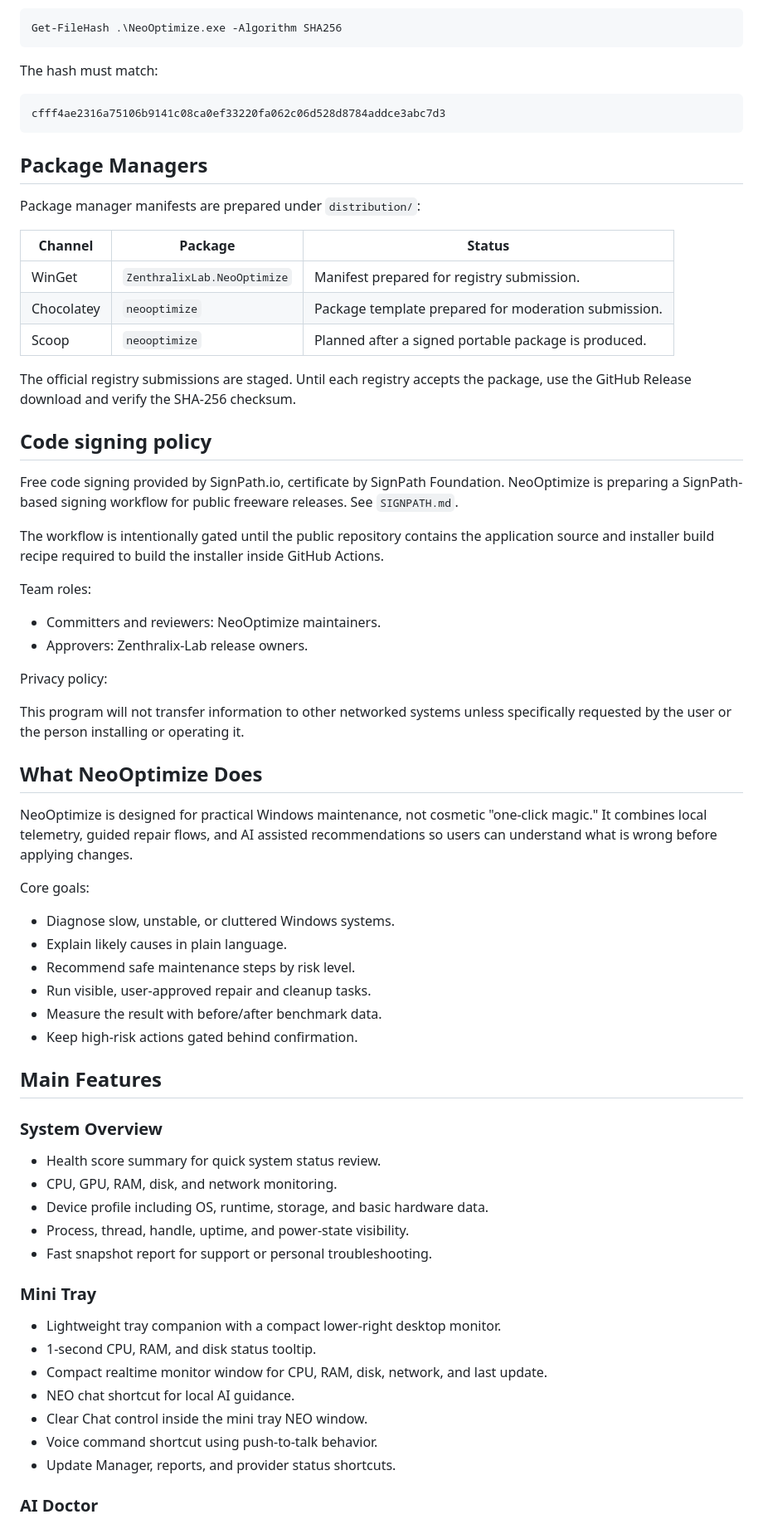
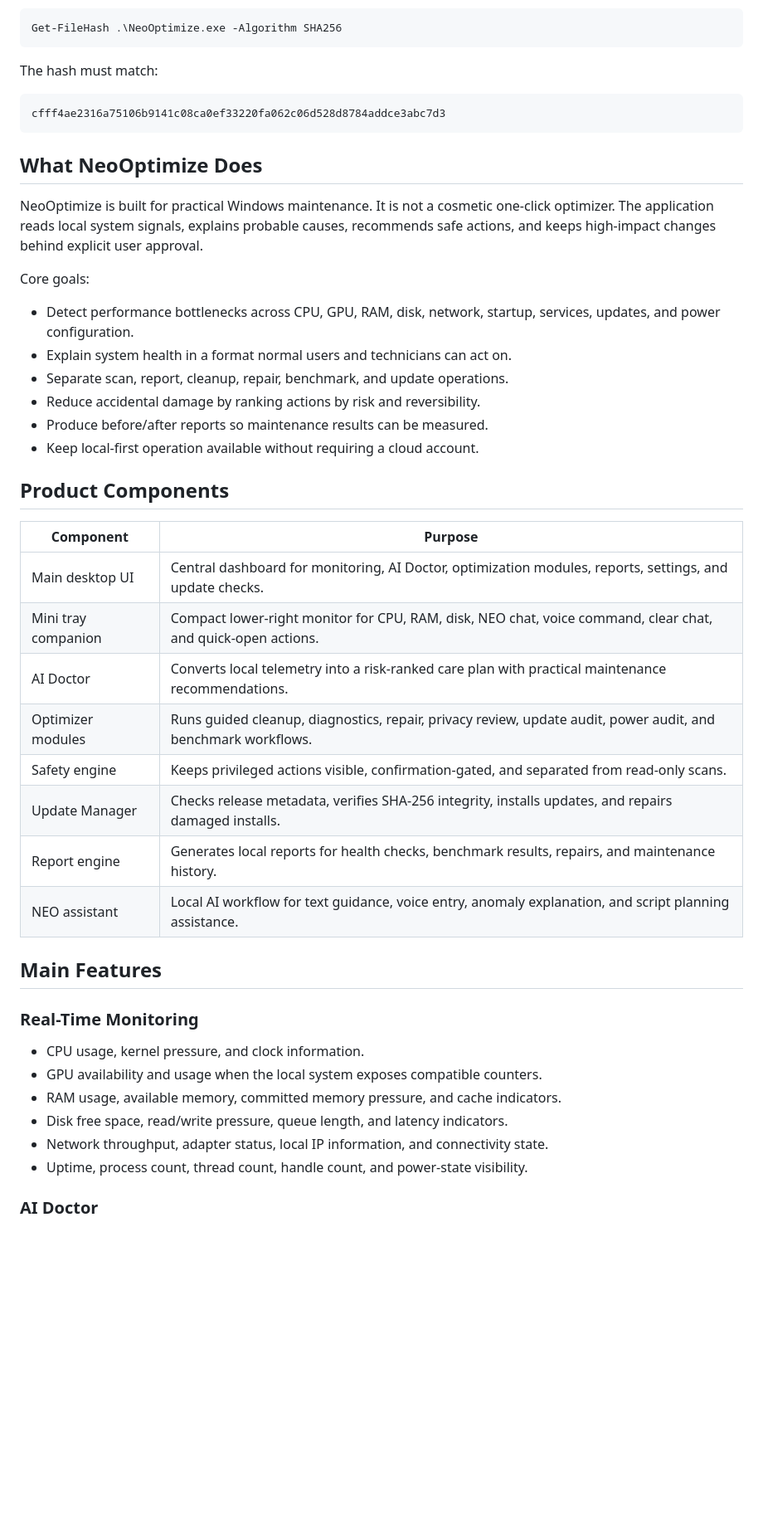
Before and after one commit to NeoOptimize/NeoOptimize, a Markdown page: README.md, the part around the change printed below. Shown: that part at 83% size. Rendered like a GitHub page; blank space fills up the shorter version.

````diff
--- a/README.md
+++ b/README.md
@@ -30,74 +30,46 @@ The hash must match:
 cfff4ae2316a75106b9141c08ca0ef33220fa062c06d528d8784addce3abc7d3
 ```
 
-## Package Managers
-
-Package manager manifests are prepared under `distribution/`:
-
-| Channel | Package | Status |
-| --- | --- | --- |
-| WinGet | `ZenthralixLab.NeoOptimize` | Manifest prepared for registry submission. |
-| Chocolatey | `neooptimize` | Package template prepared for moderation submission. |
-| Scoop | `neooptimize` | Planned after a signed portable package is produced. |
-
-The official registry submissions are staged. Until each registry accepts the
-package, use the GitHub Release download and verify the SHA-256 checksum.
-
-## Code signing policy
-
-Free code signing provided by SignPath.io, certificate by SignPath Foundation.
-NeoOptimize is preparing a SignPath-based signing workflow for public freeware
-releases. See `SIGNPATH.md`.
-
-The workflow is intentionally gated until the public repository contains the
-application source and installer build recipe required to build the installer inside
-GitHub Actions.
-
-Team roles:
-
-- Committers and reviewers: NeoOptimize maintainers.
-- Approvers: Zenthralix-Lab release owners.
-
-Privacy policy:
-
-This program will not transfer information to other networked systems unless
-specifically requested by the user or the person installing or operating it.
-
 ## What NeoOptimize Does
 
-NeoOptimize is designed for practical Windows maintenance, not cosmetic
-"one-click magic." It combines local telemetry, guided repair flows, and AI
-assisted recommendations so users can understand what is wrong before applying
-changes.
+NeoOptimize is built for practical Windows maintenance. It is not a cosmetic
+one-click optimizer. The application reads local system signals, explains
+probable causes, recommends safe actions, and keeps high-impact changes behind
+explicit user approval.
 
 Core goals:
 
-- Diagnose slow, unstable, or cluttered Windows systems.
-- Explain likely causes in plain language.
-- Recommend safe maintenance steps by risk level.
-- Run visible, user-approved repair and cleanup tasks.
-- Measure the result with before/after benchmark data.
-- Keep high-risk actions gated behind confirmation.
+- Detect performance bottlenecks across CPU, GPU, RAM, disk, network, startup,
+  services, updates, and power configuration.
+- Explain system health in a format normal users and technicians can act on.
+- Separate scan, report, cleanup, repair, benchmark, and update operations.
+- Reduce accidental damage by ranking actions by risk and reversibility.
+- Produce before/after reports so maintenance results can be measured.
+- Keep local-first operation available without requiring a cloud account.
+
+## Product Components
+
+| Component | Purpose |
+| --- | --- |
+| Main desktop UI | Central dashboard for monitoring, AI Doctor, optimization modules, reports, settings, and update checks. |
+| Mini tray companion | Compact lower-right monitor for CPU, RAM, disk, NEO chat, voice command, clear chat, and quick-open actions. |
+| AI Doctor | Converts local telemetry into a risk-ranked care plan with practical maintenance recommendations. |
+| Optimizer modules | Runs guided cleanup, diagnostics, repair, privacy review, update audit, power audit, and benchmark workflows. |
+| Safety engine | Keeps privileged actions visible, confirmation-gated, and separated from read-only scans. |
+| Update Manager | Checks release metadata, verifies SHA-256 integrity, installs updates, and repairs damaged installs. |
+| Report engine | Generates local reports for health checks, benchmark results, repairs, and maintenance history. |
+| NEO assistant | Local AI workflow for text guidance, voice entry, anomaly explanation, and script planning assistance. |
 
 ## Main Features
 
-### System Overview
+### Real-Time Monitoring
 
-- Health score summary for quick system status review.
-- CPU, GPU, RAM, disk, and network monitoring.
-- Device profile including OS, runtime, storage, and basic hardware data.
-- Process, thread, handle, uptime, and power-state visibility.
-- Fast snapshot report for support or personal troubleshooting.
-
-### Mini Tray
-
-- Lightweight tray companion with a compact lower-right desktop monitor.
-- 1-second CPU, RAM, and disk status tooltip.
-- Compact realtime monitor window for CPU, RAM, disk, network, and last update.
-- NEO chat shortcut for local AI guidance.
-- Clear Chat control inside the mini tray NEO window.
-- Voice command shortcut using push-to-talk behavior.
-- Update Manager, reports, and provider status shortcuts.
+- CPU usage, kernel pressure, and clock information.
+- GPU availability and usage when the local system exposes compatible counters.
+- RAM usage, available memory, committed memory pressure, and cache indicators.
+- Disk free space, read/write pressure, queue length, and latency indicators.
+- Network throughput, adapter status, local IP information, and connectivity state.
+- Uptime, process count, thread count, handle count, and power-state visibility.
 
 ### AI Doctor
 
````
Also changed, not shown: other parts of README.md (+119 -175 lines), assets/neooptimize-screenshot.png.
